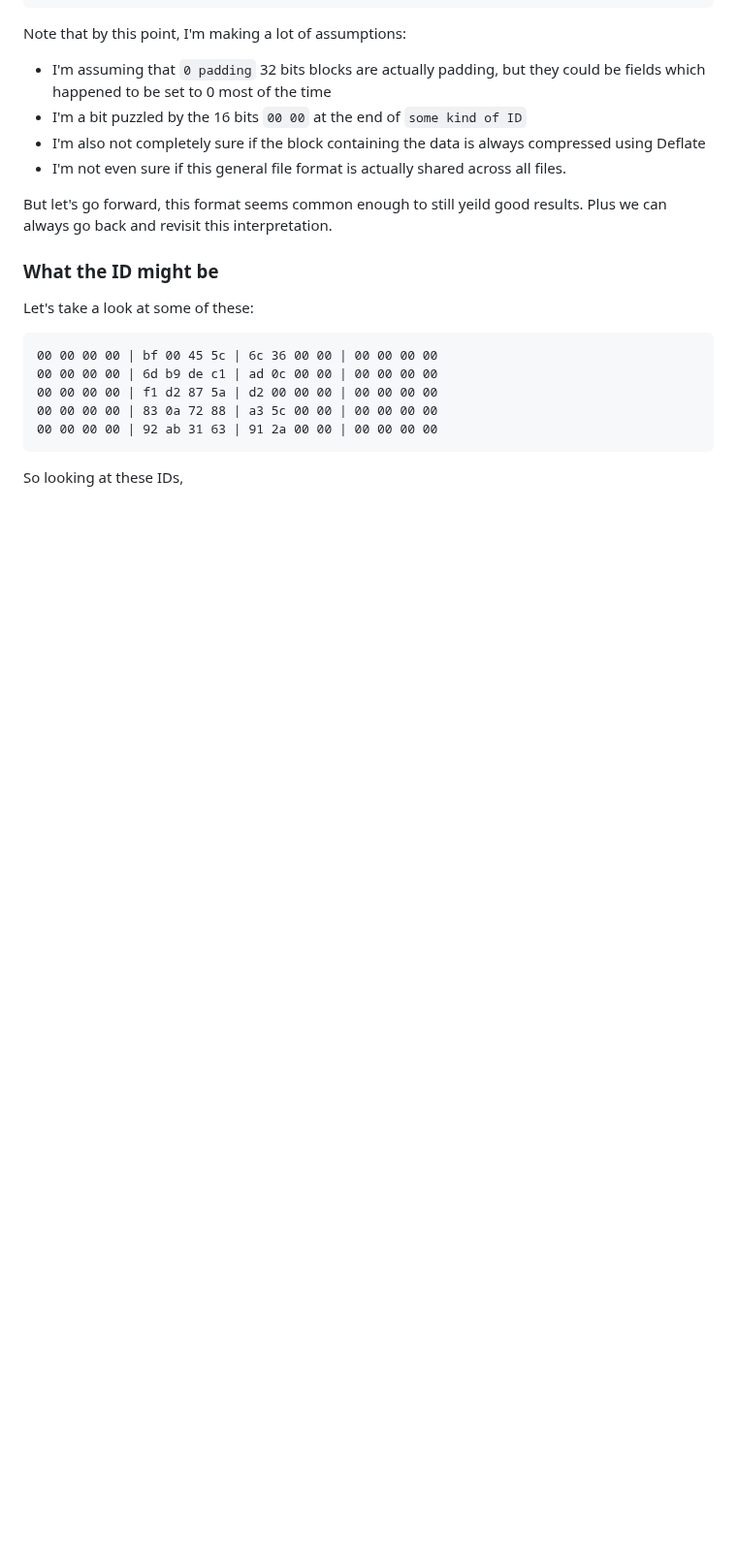
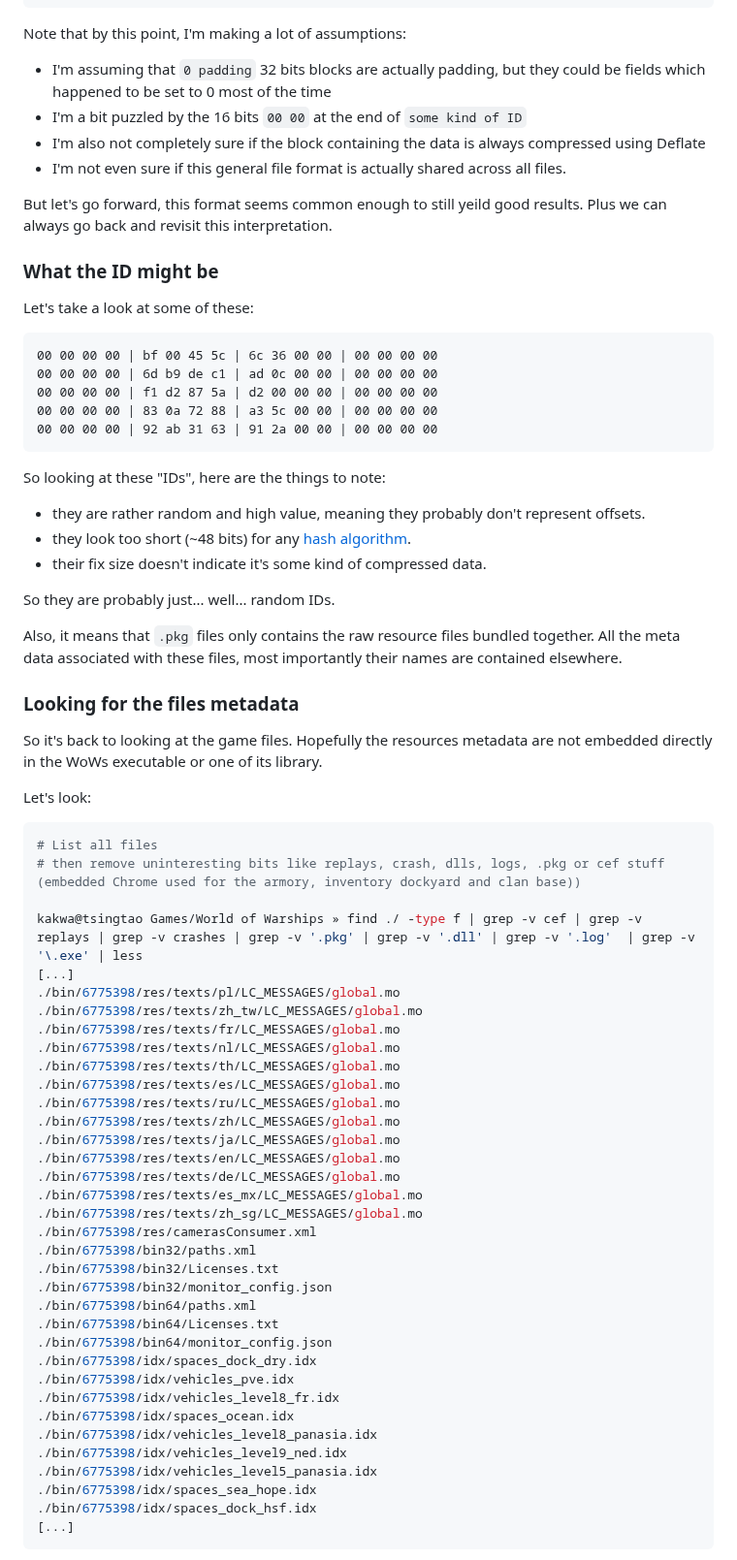
Before and after one commit to wows-tools/wows-depack, a Markdown page: REVERSING_STORY.md, the part around one of its changes. Shown at 97% size. GitHub-like rendering; blank space fills up the shorter version.

Commit message:
update reverse story

````diff
--- a/REVERSING_STORY.md
+++ b/REVERSING_STORY.md
@@ -343,4 +343,58 @@ Let's take a look at some of these:
 00 00 00 00 | 92 ab 31 63 | 91 2a 00 00 | 00 00 00 00
 ```
 
-So looking at these IDs,
+So looking at these "IDs", here are the things to note:
+
+* they are rather random and high value, meaning they probably don't represent offsets.
+* they look too short (~48 bits) for any [hash algorithm](https://en.wikipedia.org/wiki/List_of_hash_functions).
+* their fix size doesn't indicate it's some kind of compressed data.
+
+So they are probably just... well... random IDs.
+
+Also, it means that `.pkg` files only contains the raw resource files bundled together. All the meta data associated with these files, most importantly their names are contained elsewhere.
+
+### Looking for the files metadata
+
+So it's back to looking at the game files. Hopefully the resources metadata are not embedded directly in the WoWs executable or one of its library.
+
+Let's look:
+
+```shell
+# List all files
+# then remove uninteresting bits like replays, crash, dlls, logs, .pkg or cef stuff (embedded Chrome used for the armory, inventory dockyard and clan base))
+
+kakwa@tsingtao Games/World of Warships » find ./ -type f | grep -v cef | grep -v replays | grep -v crashes | grep -v '.pkg' | grep -v '.dll' | grep -v '.log'  | grep -v '\.exe' | less
+[...]
+./bin/6775398/res/texts/pl/LC_MESSAGES/global.mo
+./bin/6775398/res/texts/zh_tw/LC_MESSAGES/global.mo
+./bin/6775398/res/texts/fr/LC_MESSAGES/global.mo
+./bin/6775398/res/texts/nl/LC_MESSAGES/global.mo
+./bin/6775398/res/texts/th/LC_MESSAGES/global.mo
+./bin/6775398/res/texts/es/LC_MESSAGES/global.mo
+./bin/6775398/res/texts/ru/LC_MESSAGES/global.mo
+./bin/6775398/res/texts/zh/LC_MESSAGES/global.mo
+./bin/6775398/res/texts/ja/LC_MESSAGES/global.mo
+./bin/6775398/res/texts/en/LC_MESSAGES/global.mo
+./bin/6775398/res/texts/de/LC_MESSAGES/global.mo
+./bin/6775398/res/texts/es_mx/LC_MESSAGES/global.mo
+./bin/6775398/res/texts/zh_sg/LC_MESSAGES/global.mo
+./bin/6775398/res/camerasConsumer.xml
+./bin/6775398/bin32/paths.xml
+./bin/6775398/bin32/Licenses.txt
+./bin/6775398/bin32/monitor_config.json
+./bin/6775398/bin64/paths.xml
+./bin/6775398/bin64/Licenses.txt
+./bin/6775398/bin64/monitor_config.json
+./bin/6775398/idx/spaces_dock_dry.idx
+./bin/6775398/idx/vehicles_pve.idx
+./bin/6775398/idx/vehicles_level8_fr.idx
+./bin/6775398/idx/spaces_ocean.idx
+./bin/6775398/idx/vehicles_level8_panasia.idx
+./bin/6775398/idx/vehicles_level9_ned.idx
+./bin/6775398/idx/vehicles_level5_panasia.idx
+./bin/6775398/idx/spaces_sea_hope.idx
+./bin/6775398/idx/spaces_dock_hsf.idx
+[...]
+```
+
+
````
Also changed, not shown: other parts of REVERSING_STORY.md (+78 -1 lines).
